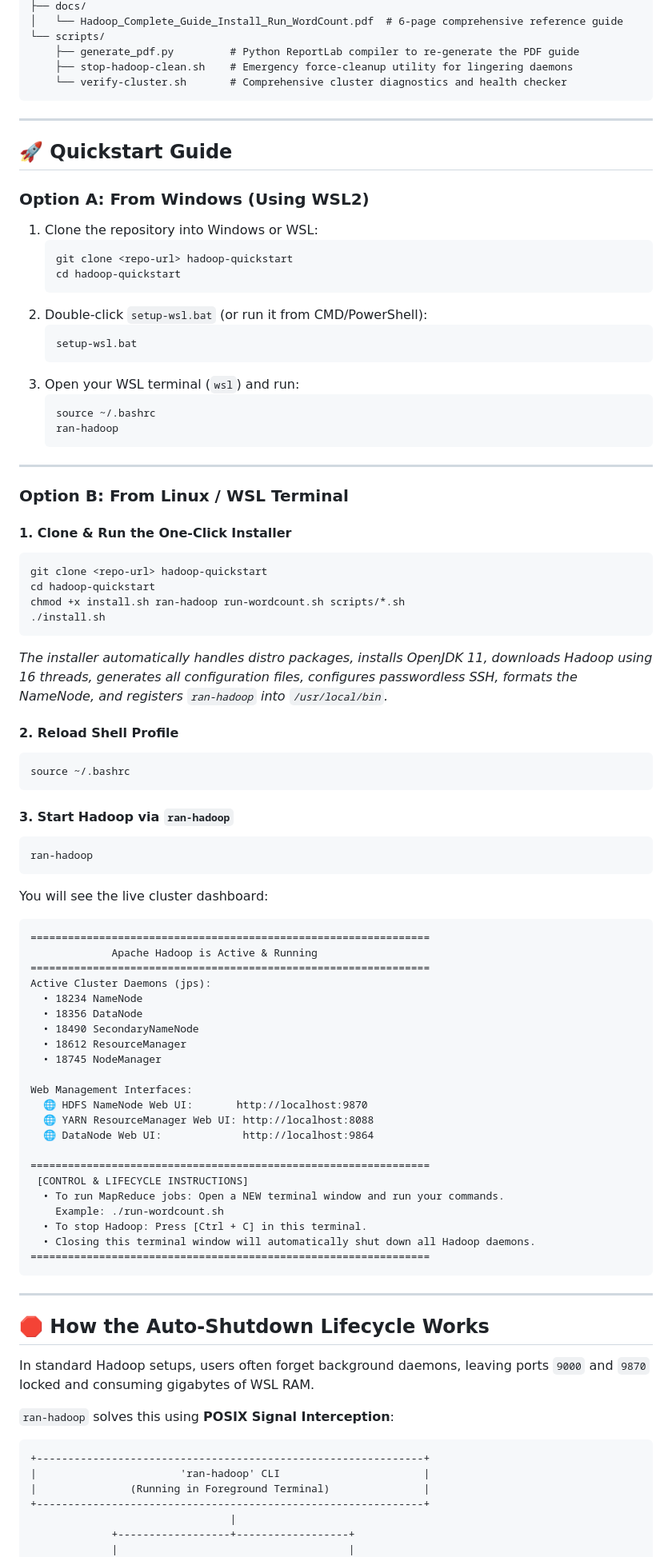
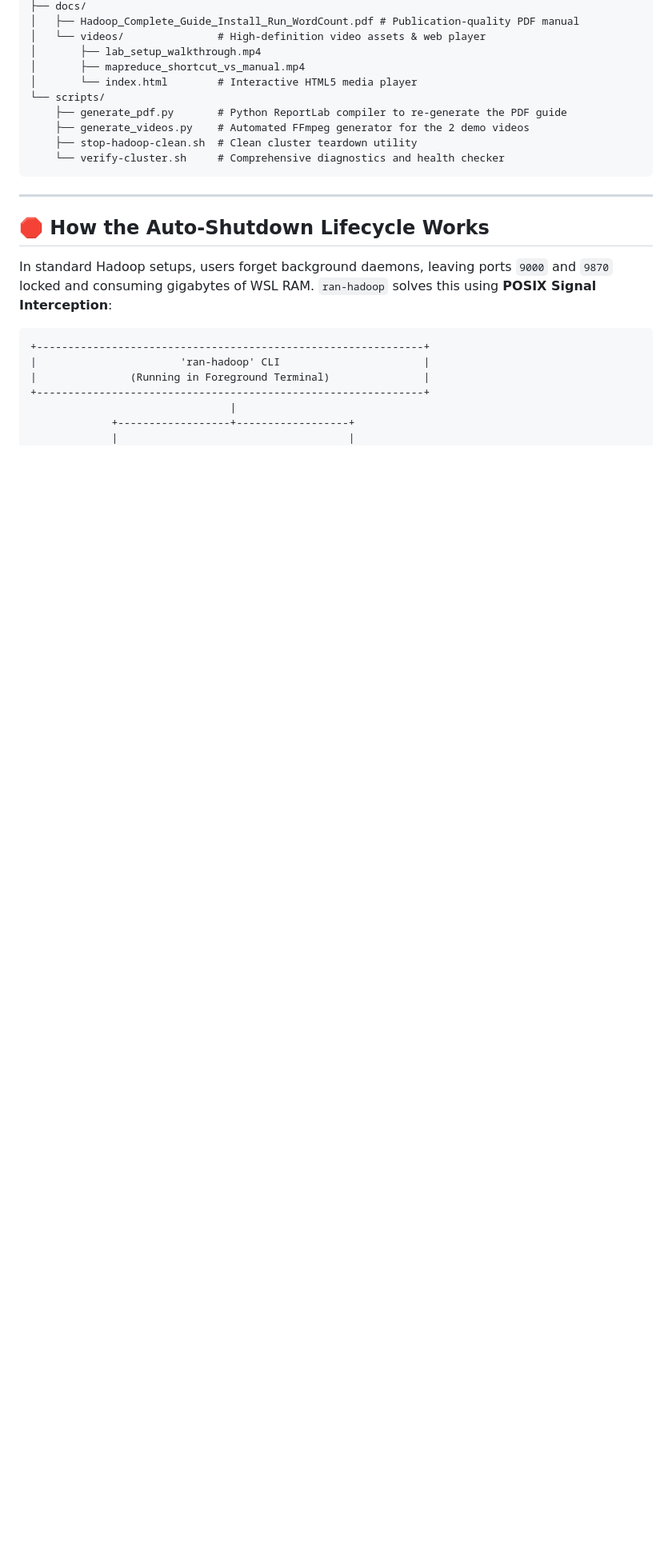
Before and after one commit to fridayslifes/Hadoop, a Markdown page: README.md, the part around one of its changes. Shown at 80% size. GitHub-like rendering; blank space fills up the shorter version.

````diff
--- a/README.md
+++ b/README.md
@@ -45,87 +257,21 @@ hadoop-quickstart/
 ├── docs/
-│   └── Hadoop_Complete_Guide_Install_Run_WordCount.pdf  # 6-page comprehensive reference guide
+│   ├── Hadoop_Complete_Guide_Install_Run_WordCount.pdf # Publication-quality PDF manual
+│   └── videos/               # High-definition video assets & web player
+│       ├── lab_setup_walkthrough.mp4
+│       ├── mapreduce_shortcut_vs_manual.mp4
+│       └── index.html        # Interactive HTML5 media player
 └── scripts/
-    ├── generate_pdf.py         # Python ReportLab compiler to re-generate the PDF guide
-    ├── stop-hadoop-clean.sh    # Emergency force-cleanup utility for lingering daemons
-    └── verify-cluster.sh       # Comprehensive cluster diagnostics and health checker
-```
-
----
-
-## 🚀 Quickstart Guide
-
-### Option A: From Windows (Using WSL2)
-
-1. Clone the repository into Windows or WSL:
-   ```powershell
-   git clone <repo-url> hadoop-quickstart
-   cd hadoop-quickstart
-   ```
-2. Double-click `setup-wsl.bat` (or run it from CMD/PowerShell):
-   ```cmd
-   setup-wsl.bat
-   ```
-3. Open your WSL terminal (`wsl`) and run:
-   ```bash
-   source ~/.bashrc
-   ran-hadoop
-   ```
-
----
-
-### Option B: From Linux / WSL Terminal
-
-#### 1. Clone & Run the One-Click Installer
-```bash
-git clone <repo-url> hadoop-quickstart
-cd hadoop-quickstart
-chmod +x install.sh ran-hadoop run-wordcount.sh scripts/*.sh
-./install.sh
-```
-*The installer automatically handles distro packages, installs OpenJDK 11, downloads Hadoop using 16 threads, generates all configuration files, configures passwordless SSH, formats the NameNode, and registers `ran-hadoop` into `/usr/local/bin`.*
-
-#### 2. Reload Shell Profile
-```bash
-source ~/.bashrc
-```
-
-#### 3. Start Hadoop via `ran-hadoop`
-```bash
-ran-hadoop
-```
-You will see the live cluster dashboard:
-```text
-================================================================
-             Apache Hadoop is Active & Running
-================================================================
-Active Cluster Daemons (jps):
-  • 18234 NameNode
-  • 18356 DataNode
-  • 18490 SecondaryNameNode
-  • 18612 ResourceManager
-  • 18745 NodeManager
-
-Web Management Interfaces:
-  🌐 HDFS NameNode Web UI:       http://localhost:9870
-  🌐 YARN ResourceManager Web UI: http://localhost:8088
-  🌐 DataNode Web UI:             http://localhost:9864
-
-================================================================
- [CONTROL & LIFECYCLE INSTRUCTIONS]
-  • To run MapReduce jobs: Open a NEW terminal window and run your commands.
-    Example: ./run-wordcount.sh
-  • To stop Hadoop: Press [Ctrl + C] in this terminal.
-  • Closing this terminal window will automatically shut down all Hadoop daemons.
-================================================================
+    ├── generate_pdf.py       # Python ReportLab compiler to re-generate the PDF guide
+    ├── generate_videos.py    # Automated FFmpeg generator for the 2 demo videos
+    ├── stop-hadoop-clean.sh  # Clean cluster teardown utility
+    └── verify-cluster.sh     # Comprehensive diagnostics and health checker
 ```
 
 ---
 
 ## 🛑 How the Auto-Shutdown Lifecycle Works
 
-In standard Hadoop setups, users often forget background daemons, leaving ports `9000` and `9870` locked and consuming gigabytes of WSL RAM.
-
-`ran-hadoop` solves this using **POSIX Signal Interception**:
+In standard Hadoop setups, users forget background daemons, leaving ports `9000` and `9870` locked and consuming gigabytes of WSL RAM. `ran-hadoop` solves this using **POSIX Signal Interception**:
 
 ```
 +--------------------------------------------------------------+
````
Also changed, not shown: other parts of README.md (+247 -89 lines).
